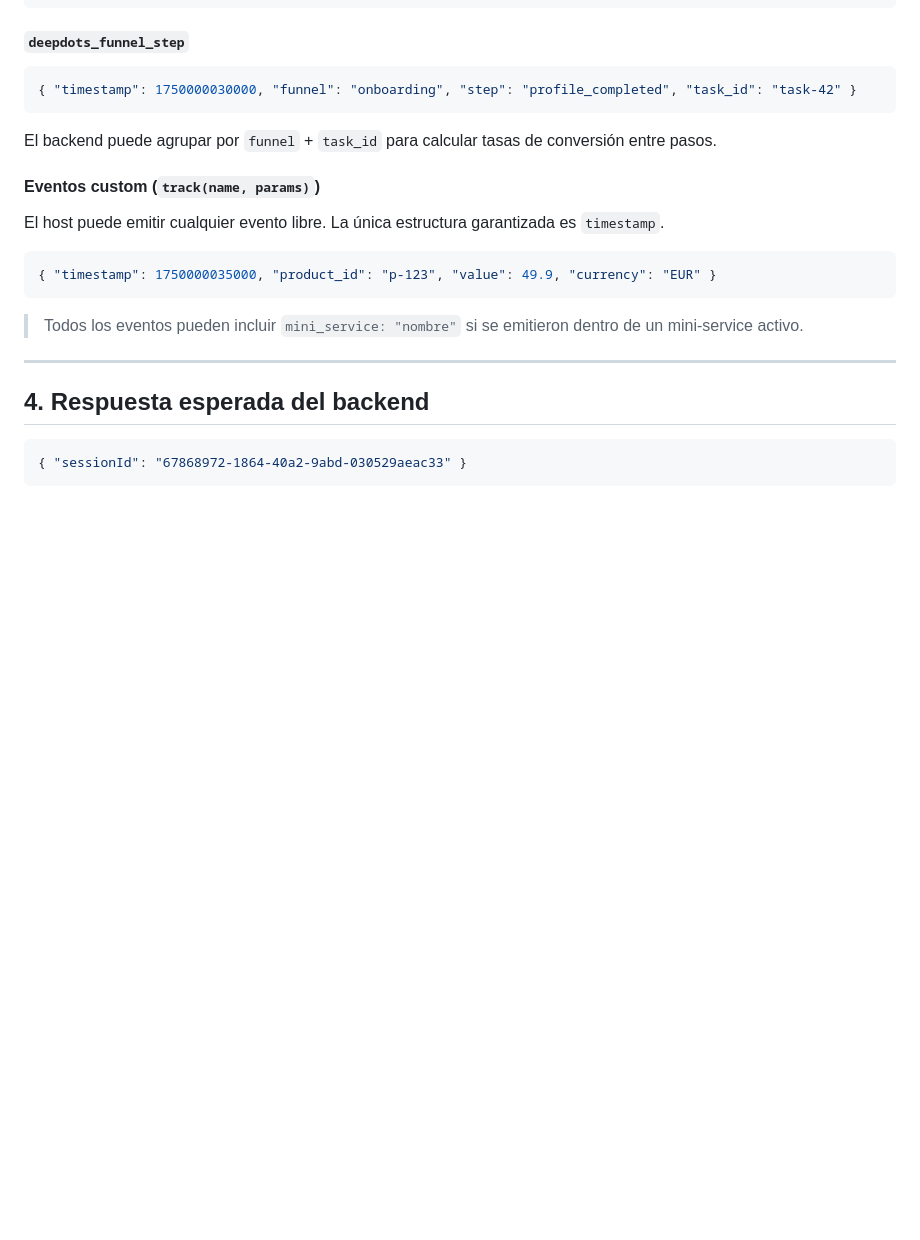
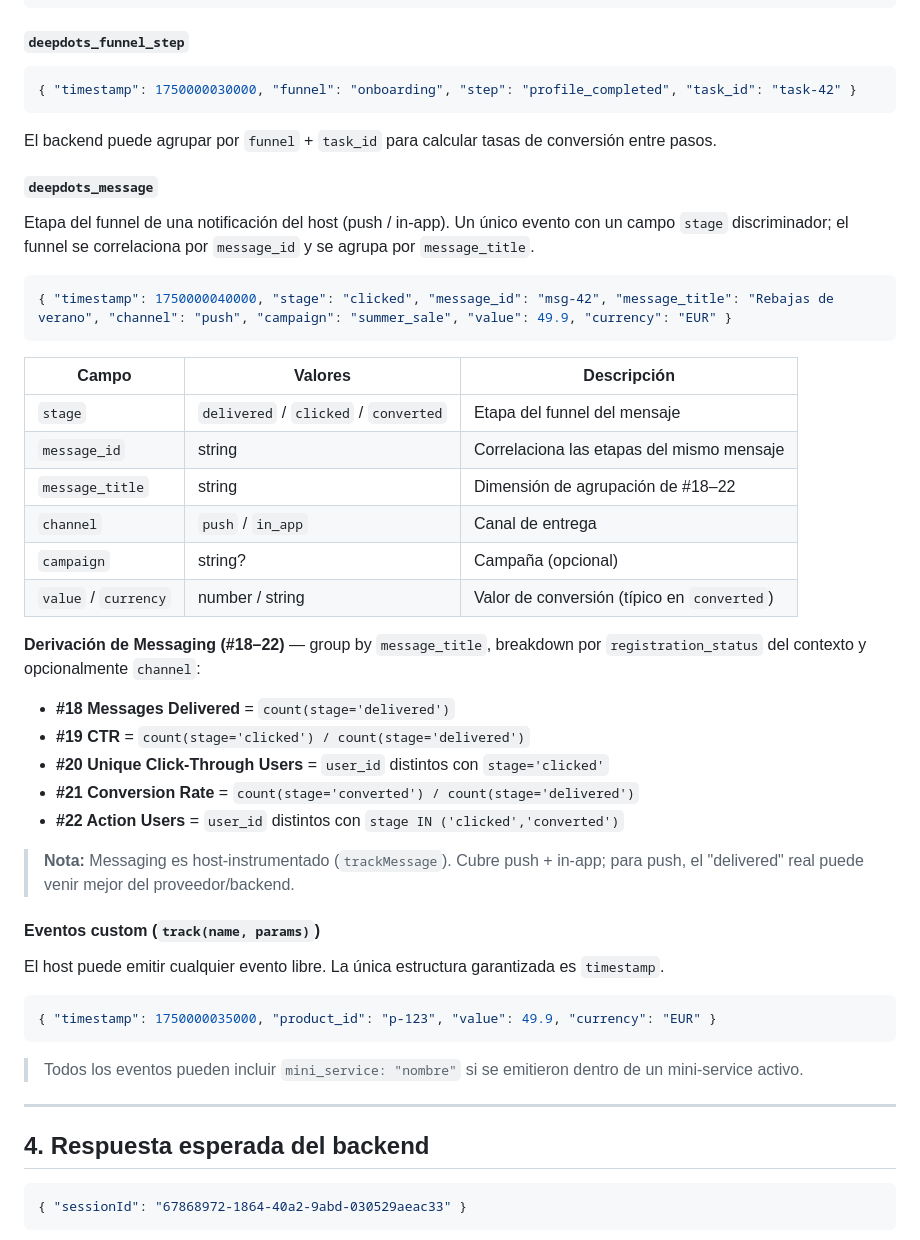
Before and after one commit to MagicFeedback/deepdots-popup-sdk, a Markdown page: docs/ANALYTICS-BACKEND-SPEC.md, the part around the change. Drawn GitHub-style; blank space fills up the shorter version.

Commit message:
Docs: document deepdots_message event + Messaging #18-22 derivation
Co-Authored-By: Claude Opus 4.8 <noreply@anthropic.com>

````diff
--- a/docs/ANALYTICS-BACKEND-SPEC.md
+++ b/docs/ANALYTICS-BACKEND-SPEC.md
@@ -273,6 +273,30 @@ Crash o error reportado. Los crashes no capturados se persisten a disco y se ree
 
 El backend puede agrupar por `funnel` + `task_id` para calcular tasas de conversión entre pasos.
 
+#### `deepdots_message`
+Etapa del funnel de una notificación del host (push / in-app). Un único evento con un campo `stage` discriminador; el funnel se correlaciona por `message_id` y se agrupa por `message_title`.
+```json
+{ "timestamp": 1750000040000, "stage": "clicked", "message_id": "msg-42", "message_title": "Rebajas de verano", "channel": "push", "campaign": "summer_sale", "value": 49.9, "currency": "EUR" }
+```
+
+| Campo | Valores | Descripción |
+|---|---|---|
+| `stage` | `delivered` / `clicked` / `converted` | Etapa del funnel del mensaje |
+| `message_id` | string | Correlaciona las etapas del mismo mensaje |
+| `message_title` | string | Dimensión de agrupación de #18–22 |
+| `channel` | `push` / `in_app` | Canal de entrega |
+| `campaign` | string? | Campaña (opcional) |
+| `value` / `currency` | number / string | Valor de conversión (típico en `converted`) |
+
+**Derivación de Messaging (#18–22)** — group by `message_title`, breakdown por `registration_status` del contexto y opcionalmente `channel`:
+- **#18 Messages Delivered** = `count(stage='delivered')`
+- **#19 CTR** = `count(stage='clicked') / count(stage='delivered')`
+- **#20 Unique Click-Through Users** = `user_id` distintos con `stage='clicked'`
+- **#21 Conversion Rate** = `count(stage='converted') / count(stage='delivered')`
+- **#22 Action Users** = `user_id` distintos con `stage IN ('clicked','converted')`
+
+> **Nota:** Messaging es host-instrumentado (`trackMessage`). Cubre push + in-app; para push, el "delivered" real puede venir mejor del proveedor/backend.
+
 #### Eventos custom (`track(name, params)`)
 El host puede emitir cualquier evento libre. La única estructura garantizada es `timestamp`.
 
````
